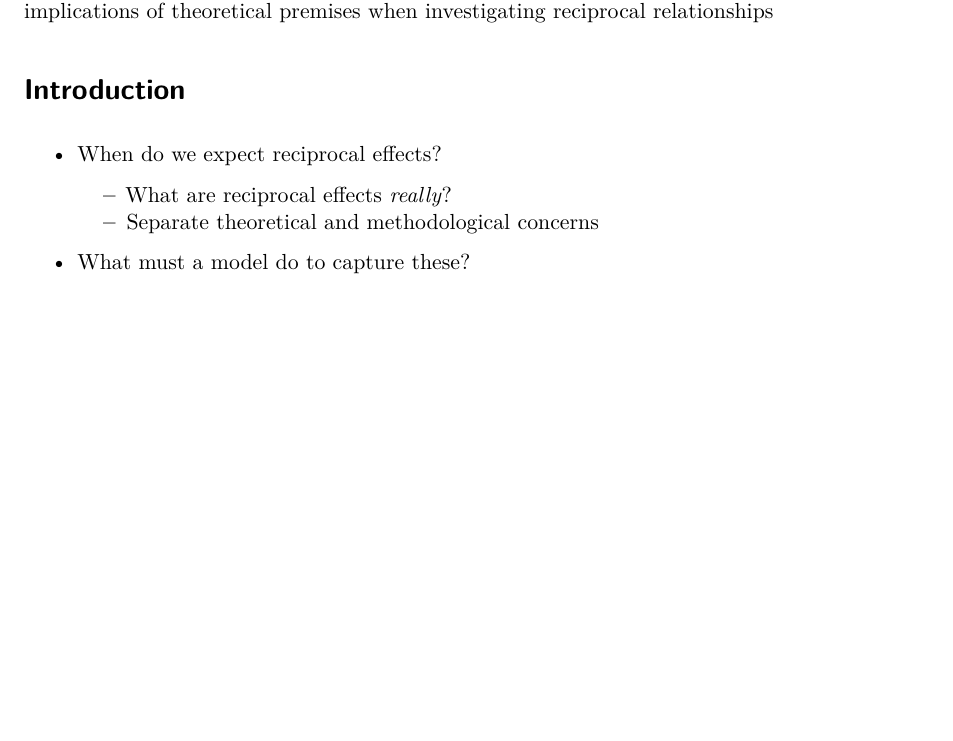
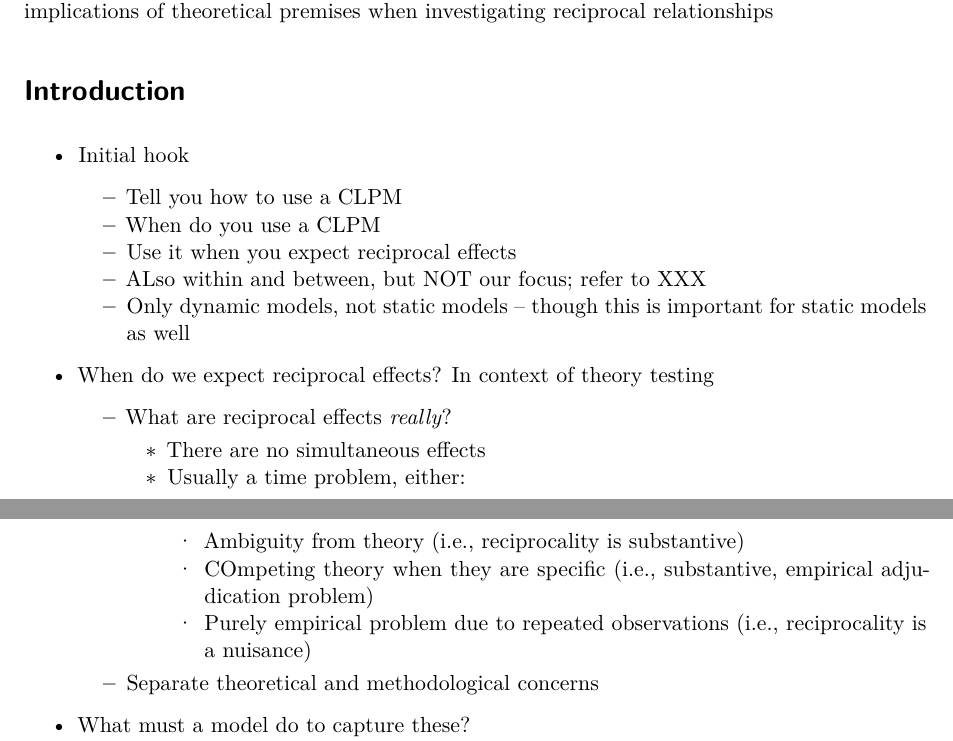
Before and after one commit to clanfear/jdlcc_clpm, a Quarto document (docs/draft/jdlcc_clpm_draft.qmd): part of page 1 of 5 before the commit and two parts of pages 1 and 2 of 5 after it, the two joined at a grey line, cut so that both start at the same text, the shorter picture padded with empty space. Rendered offline with R 4.5, knitr and Pandoc in place of Quarto, then LaTeX, with nearby package versions.

Commit message:
chuck in manchester day 1

```diff
--- a/docs/draft/jdlcc_clpm_draft.qmd
+++ b/docs/draft/jdlcc_clpm_draft.qmd
@@ -21,8 +21,19 @@ Reciprocal causal relationships are a common feature of criminological theories.
 
 # Introduction
 
-* When do we expect reciprocal effects?
+* Initial hook
+  * Tell you how to use a CLPM
+  * When do you use a CLPM
+  * Use it when you expect reciprocal effects
+  * ALso within and between, but NOT our focus; refer to XXX
+  * Only dynamic models, not static models -- though this is important for static models as well
+* When do we expect reciprocal effects? In context of theory testing
    * What are reciprocal effects *really*?
+     * There are no simultaneous effects
+     * Usually a time problem, either:
+       * Ambiguity from theory (i.e., reciprocality is substantive)
+       * COmpeting theory when they are specific (i.e., substantive, empirical adjudication problem)
+       * Purely empirical problem due to repeated observations (i.e., reciprocality is a nuisance)
    * Separate theoretical and methodological concerns
 * What must a model do to capture these?
 * Use 3 wave model as example
```
Also changed, not shown: docs/draft/jdlcc_clpm_draft.tex (added), 6 other files.
